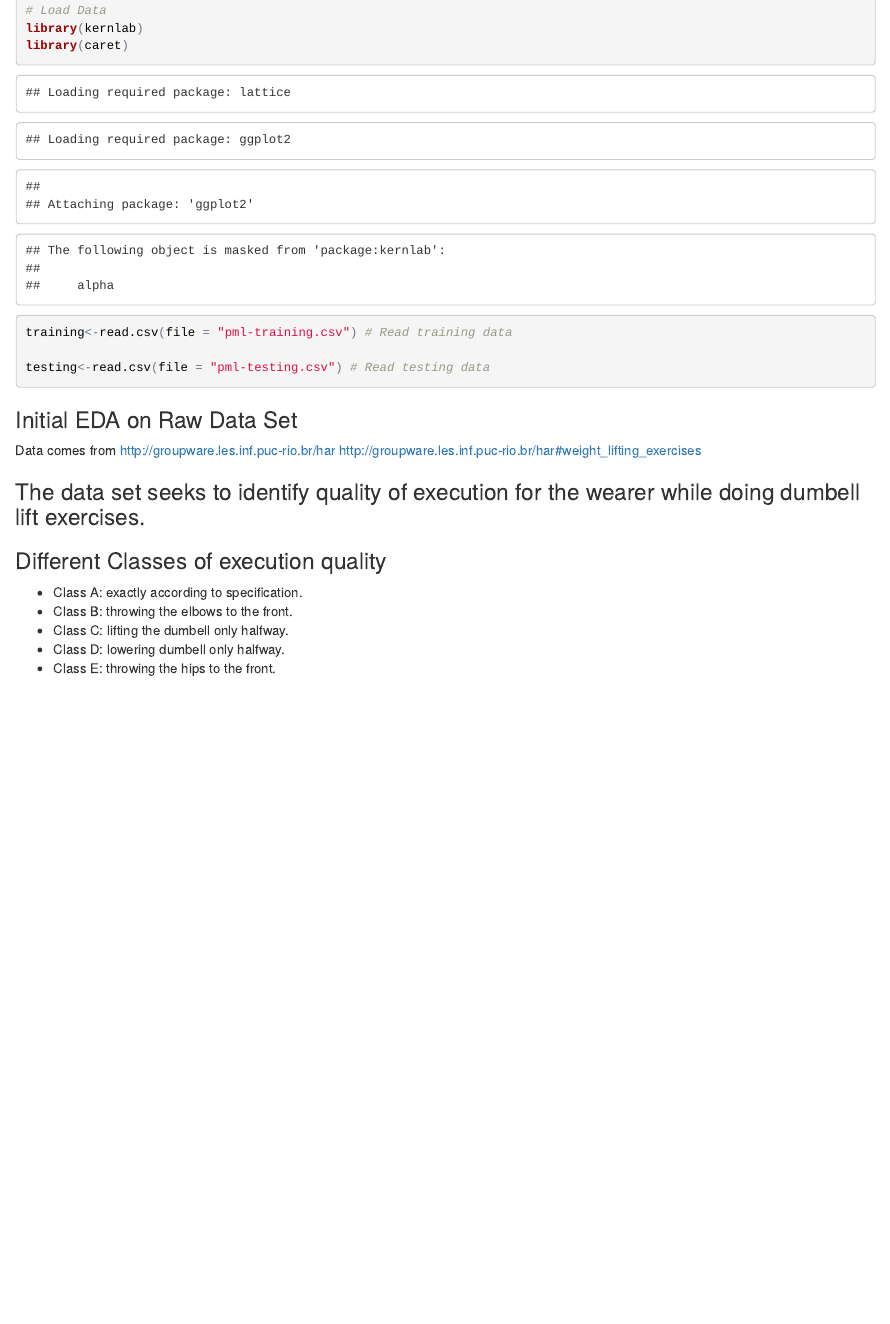
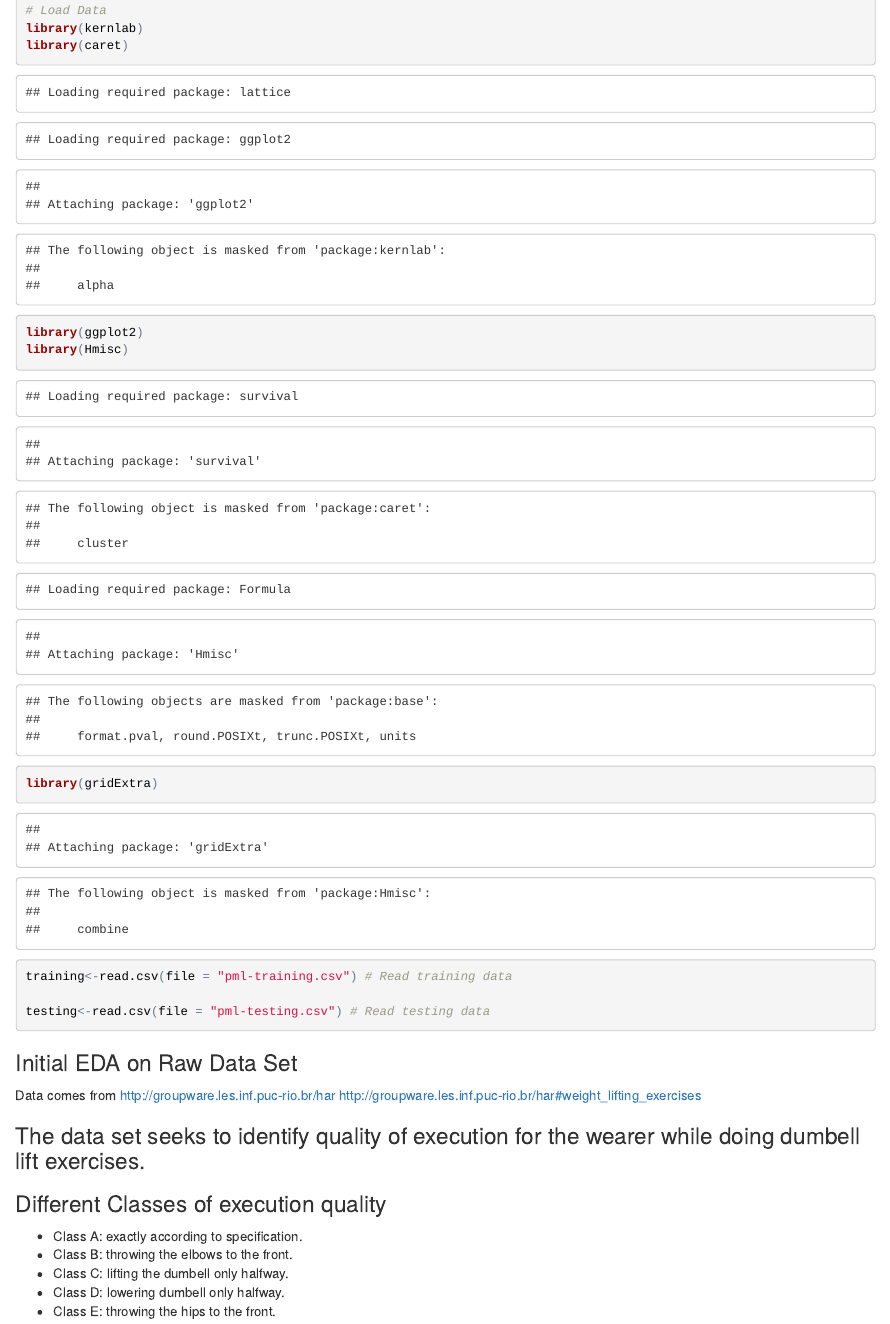
Before and after one commit to robmill/PracticalMachineLearning_Robmill, an R Markdown document (PeerReviewed_ROBMILL.Rmd): the page in a window 1100 px wide, from 250 px down. The pictures show the output file PeerReviewed_ROBMILL.html that the author committed with the source, opened offline.

Commit message:
TravelCommit

```diff
--- a/PeerReviewed_ROBMILL.Rmd
+++ b/PeerReviewed_ROBMILL.Rmd
@@ -11,6 +11,9 @@ output: html_document
 # Load Data
 library(kernlab)
 library(caret)
+library(ggplot2)
+library(Hmisc)
+library(gridExtra)
 
 training<-read.csv(file = "pml-training.csv") # Read training data
 
```
Also changed, not shown: PeerReviewed_ROBMILL.html.
